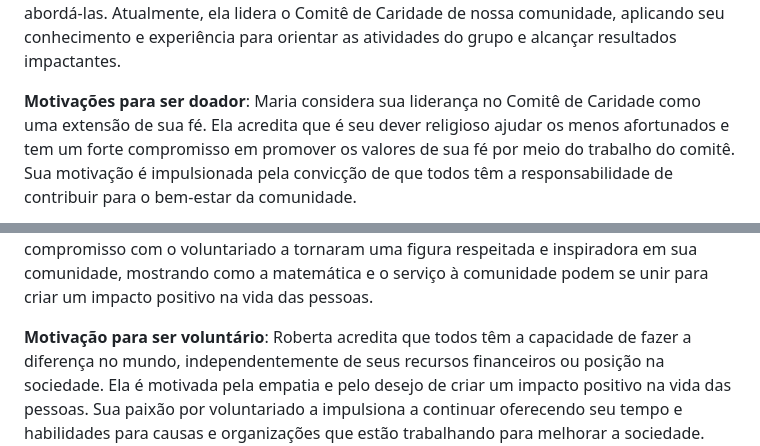
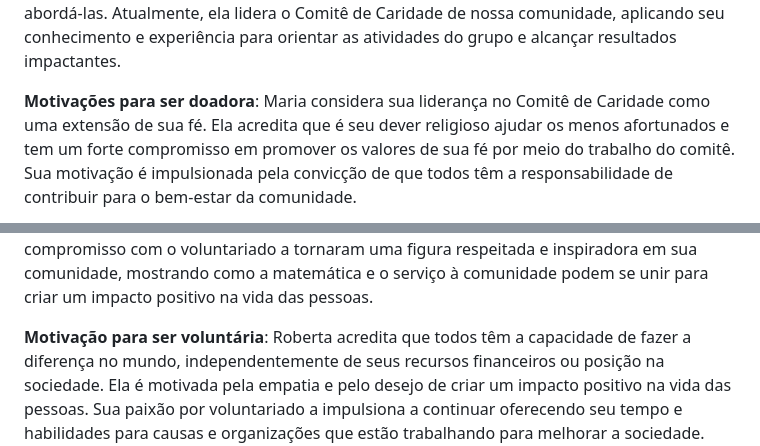
Before and after one commit to ICEI-PUC-Minas-PMV-SI/pmv-si-2023-2-pe1-t2-doeaqui, a Markdown page: docs/especification.md, 2 parts joined by grey strips. Drawn GitHub-style.

```diff
--- a/docs/especification.md
+++ b/docs/especification.md
@@ -120,7 +115,7 @@ Maria nasceu em uma família que sempre valorizou a importância de ajudar os ne
 **Educação e carreira**:
 Com uma paixão pelo serviço aos outros, Maria estudou Serviço Social na universidade, consolidando seu compromisso com a transformação social. Sua formação a equipou com conhecimento profundo das questões sociais e as melhores práticas para abordá-las. Atualmente, ela lidera o Comitê de Caridade de nossa comunidade, aplicando seu conhecimento e experiência para orientar as atividades do grupo e alcançar resultados impactantes.
 
-**Motivações para ser doador**:
+**Motivações para ser doadora**:
 Maria considera sua liderança no Comitê de Caridade como uma extensão de sua fé. Ela acredita que é seu dever religioso ajudar os menos afortunados e tem um forte compromisso em promover os valores de sua fé por meio do trabalho do comitê. Sua motivação é impulsionada pela convicção de que todos têm a responsabilidade de contribuir para o bem-estar da comunidade.
 
 **Hobbies e interesses**:
@@ -145,7 +140,7 @@ A educação e carreira de Roberta são marcadas por sua paixão pela matemátic
 Roberta escolheu se tornar professora de matemática em uma escola local, onde se destacou por seu estilo de ensino inspirador. Além disso, ela sempre encontrou tempo para o voluntariado, oferecendo aulas particulares gratuitas para estudantes carentes e trabalhando em projetos para melhorar a educação matemática em escolas desfavorecidas.
 Sua carreira como professora e seu compromisso com o voluntariado a tornaram uma figura respeitada e inspiradora em sua comunidade, mostrando como a matemática e o serviço à comunidade podem se unir para criar um impacto positivo na vida das pessoas.
 
-**Motivação para ser voluntário**:
+**Motivação para ser voluntária**:
 Roberta acredita que todos têm a capacidade de fazer a diferença no mundo, independentemente de seus recursos financeiros ou posição na sociedade. Ela é motivada pela empatia e pelo desejo de criar um impacto positivo na vida das pessoas. Sua paixão por voluntariado a impulsiona a continuar oferecendo seu tempo e habilidades para causas e organizações que estão trabalhando para melhorar a sociedade.
 Roberta Voluntária é um exemplo inspirador de alguém que se dedica ao serviço comunitário, usando suas habilidades e paixões para causar um impacto significativo no mundo ao seu redor. Ela é uma verdadeira defensora das causas em que acredita e um modelo a ser seguido para outros que desejam fazer a diferença.
 
```
Also changed, not shown: other parts of docs/especification.md (+7 -12 lines).
